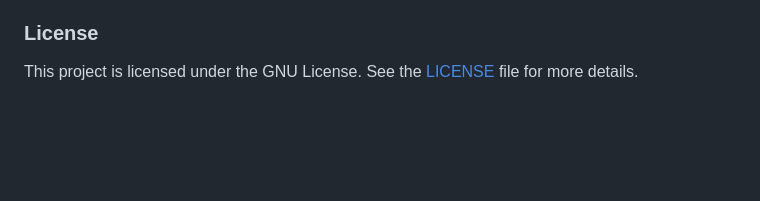
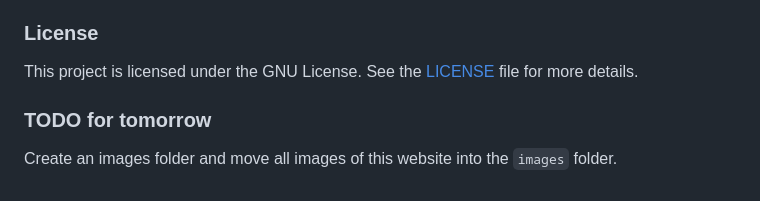
Before and after one commit to stephenombuya/gym-website, a Markdown page: README.md, the part around the change. Rendered like a GitHub page; blank space fills up the shorter version.

Commit message:
Add TODO for creating images folder
Add a TODO section for organizing images.

```diff
--- a/README.md
+++ b/README.md
@@ -103,3 +103,7 @@ Contributions are welcome! Please follow these steps:
 
 ### **License**
 This project is licensed under the GNU License. See the [LICENSE](https://github.com/stephenombuya/gym-website/blob/main/LICENSE) file for more details.
+
+
+### **TODO for tomorrow**
+Create an images folder and move all images of this website into the `images` folder.
```
